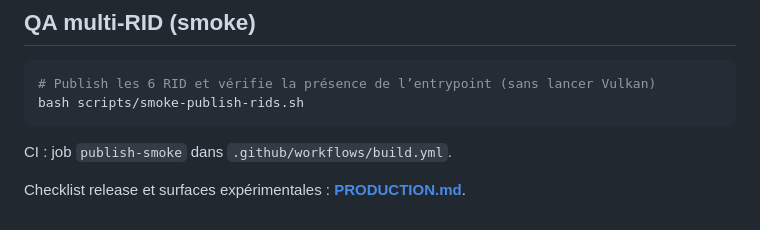
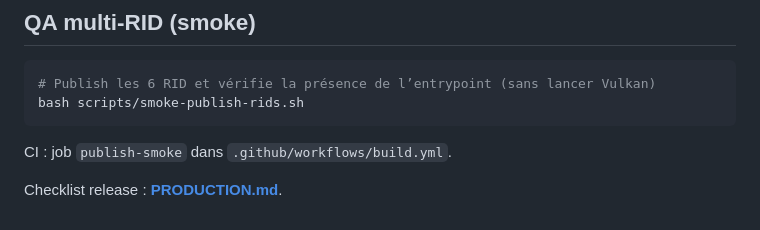
Before and after one commit to QuantumHacker10/Synapse, a Markdown page: docs/REQUIREMENTS.md, the part around the change. GitHub-like rendering.

Commit message:
docs: align REQUIREMENTS checklist with production 2.5 matrix
Co-authored-by: QuantumHacker10 <QuantumHacker10@users.noreply.github.com>

```diff
--- a/docs/REQUIREMENTS.md
+++ b/docs/REQUIREMENTS.md
@@ -84,4 +84,4 @@ bash scripts/smoke-publish-rids.sh
 
 CI : job `publish-smoke` dans `.github/workflows/build.yml`.
 
-Checklist release et surfaces expérimentales : **[PRODUCTION.md](PRODUCTION.md)**.
+Checklist release : **[PRODUCTION.md](PRODUCTION.md)**.
```
